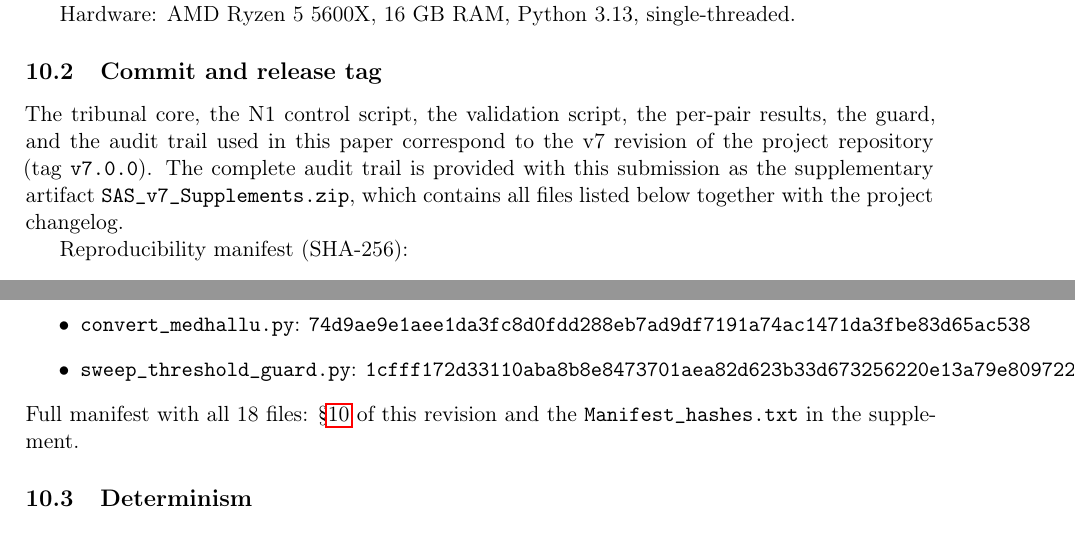
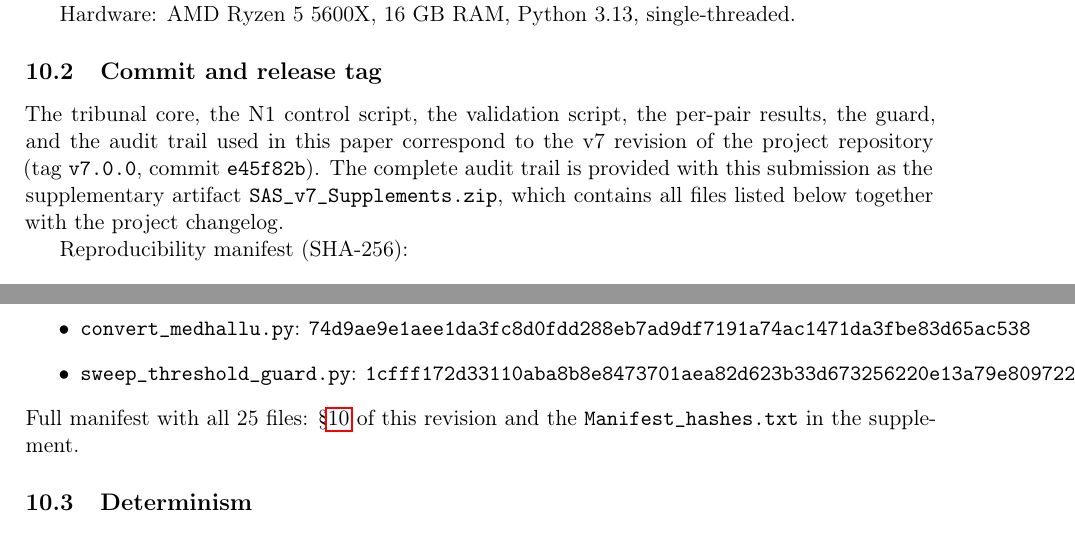
Before and after one commit to Leesintheblindmonk1999/sas-multimetric-tribunal, a LaTeX paper (papers/v6/paper_v6.tex): two parts of page 13 of 16, joined at a grey line, cut so that both start at the same text. Compiled offline with pdfLaTeX.

Commit message:
fix: apply 4 paper fixes from Gemini ARGON audit

```diff
--- a/papers/v6/paper_v6.tex
+++ b/papers/v6/paper_v6.tex
@@ -501,7 +501,7 @@ Hardware: AMD Ryzen 5 5600X, 16 GB RAM, Python 3.13, single-threaded.
 The tribunal core, the N1 control script, the validation script, the
 per-pair results, the guard, and the audit trail used in this paper
 correspond to the v7 revision of the project repository (tag
-\texttt{v7.0.0}). The complete audit trail is provided with this
+\texttt{v7.0.0}, commit \texttt{e45f82b}). The complete audit trail is provided with this
 submission as the supplementary artifact
 \texttt{SAS\_v7\_Supplements.zip}, which contains all files listed
 below together with the project changelog.
@@ -521,7 +521,7 @@ Reproducibility manifest (SHA-256):
     \item \texttt{convert\_medhallu.py}: \texttt{74d9ae9e1aee1da3fc8d0fdd288eb7ad9df7191a74ac1471da3fbe83d65ac538}
     \item \texttt{sweep\_threshold\_guard.py}: \texttt{1cfff172d33110aba8b8e8473701aea82d623b33d673256220e13a79e8097226}
 \end{itemize}
-Full manifest with all 18 files: \S\ref{sec:reproducibility} of this revision and the \texttt{Manifest\_hashes.txt} in the supplement.
+Full manifest with all 25 files: \S\ref{sec:reproducibility} of this revision and the \texttt{Manifest\_hashes.txt} in the supplement.
 
 \subsection{Determinism}
 The tribunal uses no LLM and no trained parameters. Sampling is deterministic under \texttt{sorted(glob)} and a fixed seed. \texttt{cre\_isi} uses LSA embeddings, which are deterministic given fixed vocabulary and corpus.
```
